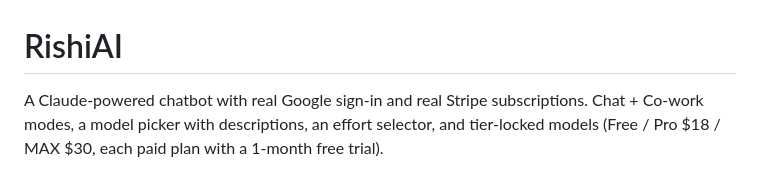
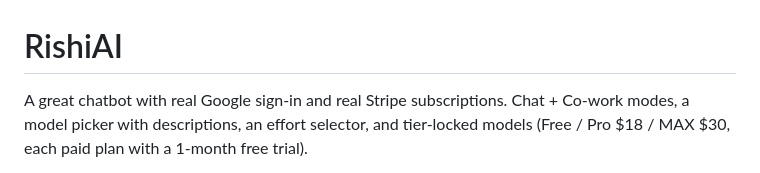
Before and after one commit to rupeshparikh77-dot/rishi-ai, a Markdown page: README.md, the part around the change. Rendered like a GitHub page.

```diff
--- a/README.md
+++ b/README.md
@@ -1,6 +1,6 @@
 # RishiAI
 
-A Claude-powered chatbot with real Google sign-in and real Stripe subscriptions.
+A great chatbot with real Google sign-in and real Stripe subscriptions.
 Chat + Co-work modes, a model picker with descriptions, an effort selector, and
 tier-locked models (Free / Pro $18 / MAX $30, each paid plan with a 1-month free trial).
 
```
